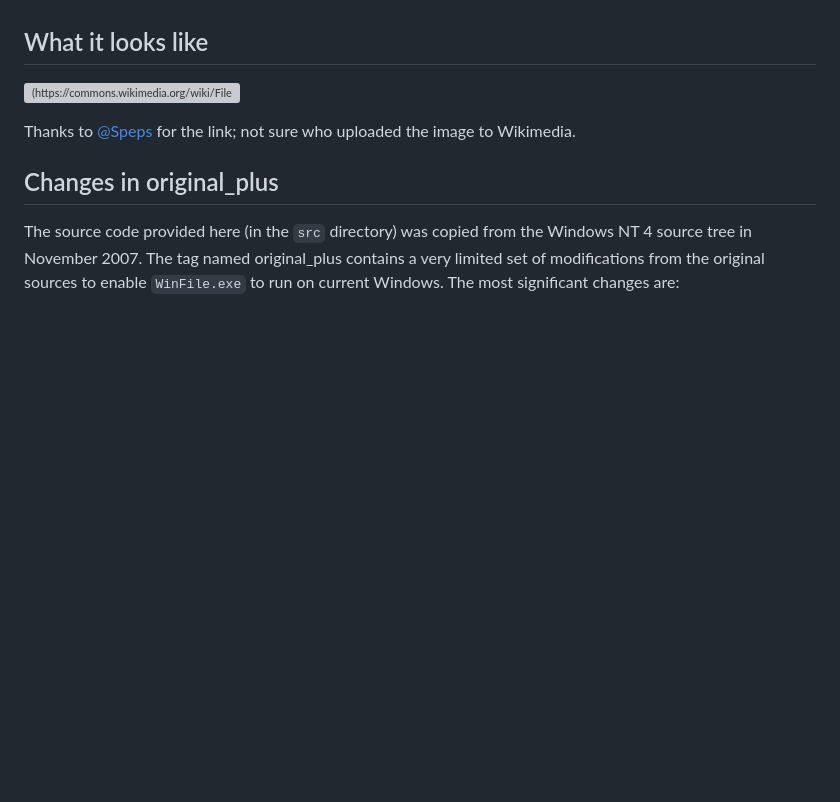
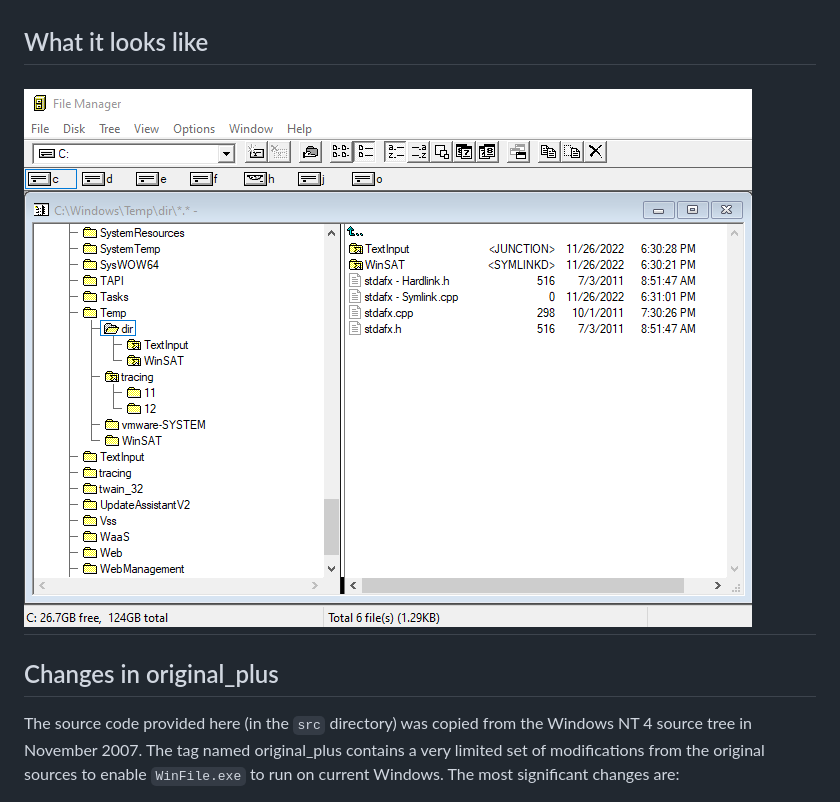
Before and after one commit to microsoft/winfile, a Markdown page: README.md, the part around the change. GitHub-like rendering; pictures changed too: winfilescreenshot.png (added); blank space fills up the shorter version; grey boxes are pictures that could not be loaded.

Commit message:
Upload own and state of the art screenshot

```diff
--- a/README.md
+++ b/README.md
@@ -48,10 +48,7 @@ The Windows File manager was originally released with Windows 3.0 in the early 1
 can read more about the history at https://en.wikipedia.org/wiki/File_Manager_(Windows).
 
 ## What it looks like
-
-![(https://commons.wikimedia.org/wiki/File:Winfile-v10-0-file-manager_%28cropped%29.png)](https://upload.wikimedia.org/wikipedia/commons/6/67/Winfile-v10-0-file-manager_%28cropped%29.png)
-
-Thanks to [@Speps](https://github.com/speps) for the link; not sure who uploaded the image to Wikimedia.
+# ![Winfile](winfilescreenshot.png)
 
 ## Changes in original_plus
 
```
